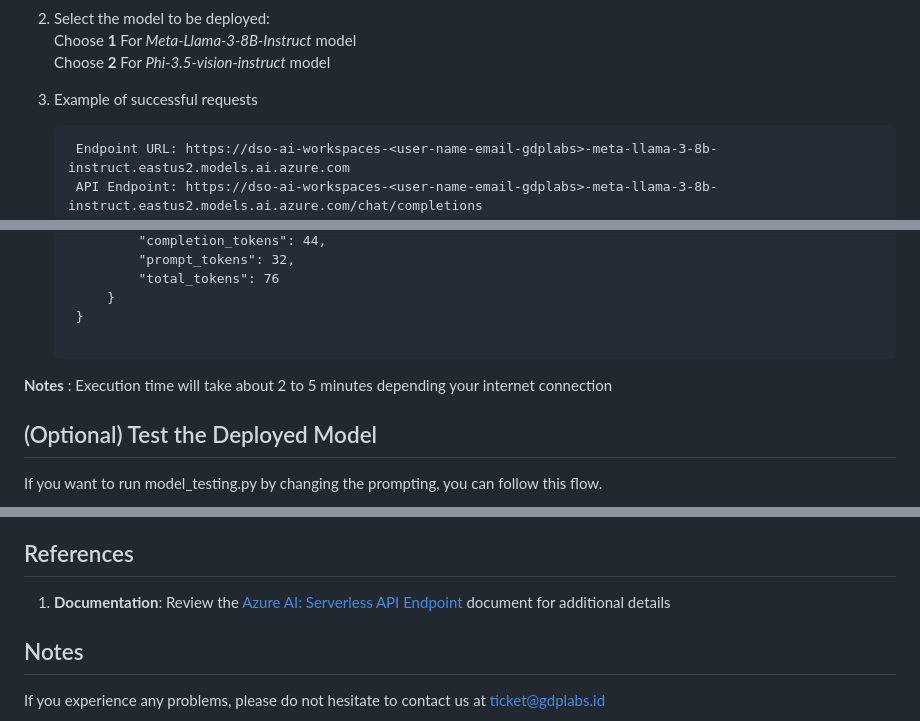
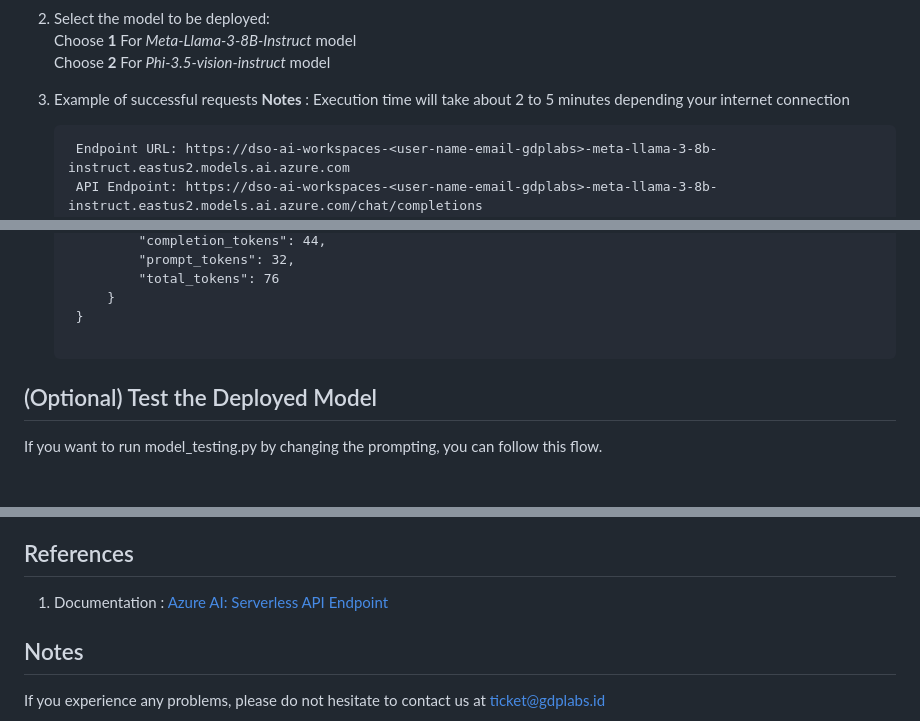
Before and after one commit to GDP-ADMIN/codehub, a Markdown page: azure-ai/README.md, 3 parts joined by grey strips. GitHub-like rendering; blank space fills up the shorter version.

Commit message:
docs: update

```diff
--- a/azure-ai/README.md
+++ b/azure-ai/README.md
@@ -25,6 +25,7 @@ Notes : We hide ticket email addresses to prevent phishing and spamming.
    Choose **2** For *Phi-3.5-vision-instruct* model
 
 3. Example of successful requests
+    **Notes** : Execution time will take about 2 to 5 minutes depending your internet connection
     <pre>
     Endpoint URL: https://dso-ai-workspaces-&lt;user-name-email-gdplabs&gt;-meta-llama-3-8b-instruct.eastus2.models.ai.azure.com
     API Endpoint: https://dso-ai-workspaces-&lt;user-name-email-gdplabs&gt;-meta-llama-3-8b-instruct.eastus2.models.ai.azure.com/chat/completions
@@ -52,8 +53,6 @@ Notes : We hide ticket email addresses to prevent phishing and spamming.
         }
     }
     </pre>
-
-**Notes** : Execution time will take about 2 to 5 minutes depending your internet connection
 
 ## (Optional) Test the Deployed Model
 If you want to run model_testing.py by changing the prompting, you can follow this flow.
@@ -133,7 +132,7 @@ Deploys a machine learning model to an Azure Serverless API and sets up an endpo
 Sends a test HTTP request to the serverless endpoint to validate the model deployment.
 
 ## References
-1. **Documentation**: Review the [Azure AI: Serverless API Endpoint](https://docs.google.com/document/d/1WCm0Rdd552P_3OoerX-kHHNdPWfbNtpRX6oEbxj11Wc/edit?usp=sharing) document for additional details
+1. Documentation : [Azure AI: Serverless API Endpoint](https://docs.google.com/document/d/1WCm0Rdd552P_3OoerX-kHHNdPWfbNtpRX6oEbxj11Wc/edit?usp=sharing)
 
 ## Notes
 If you experience any problems, please do not hesitate to contact us at ticket@gdplabs.id
```
